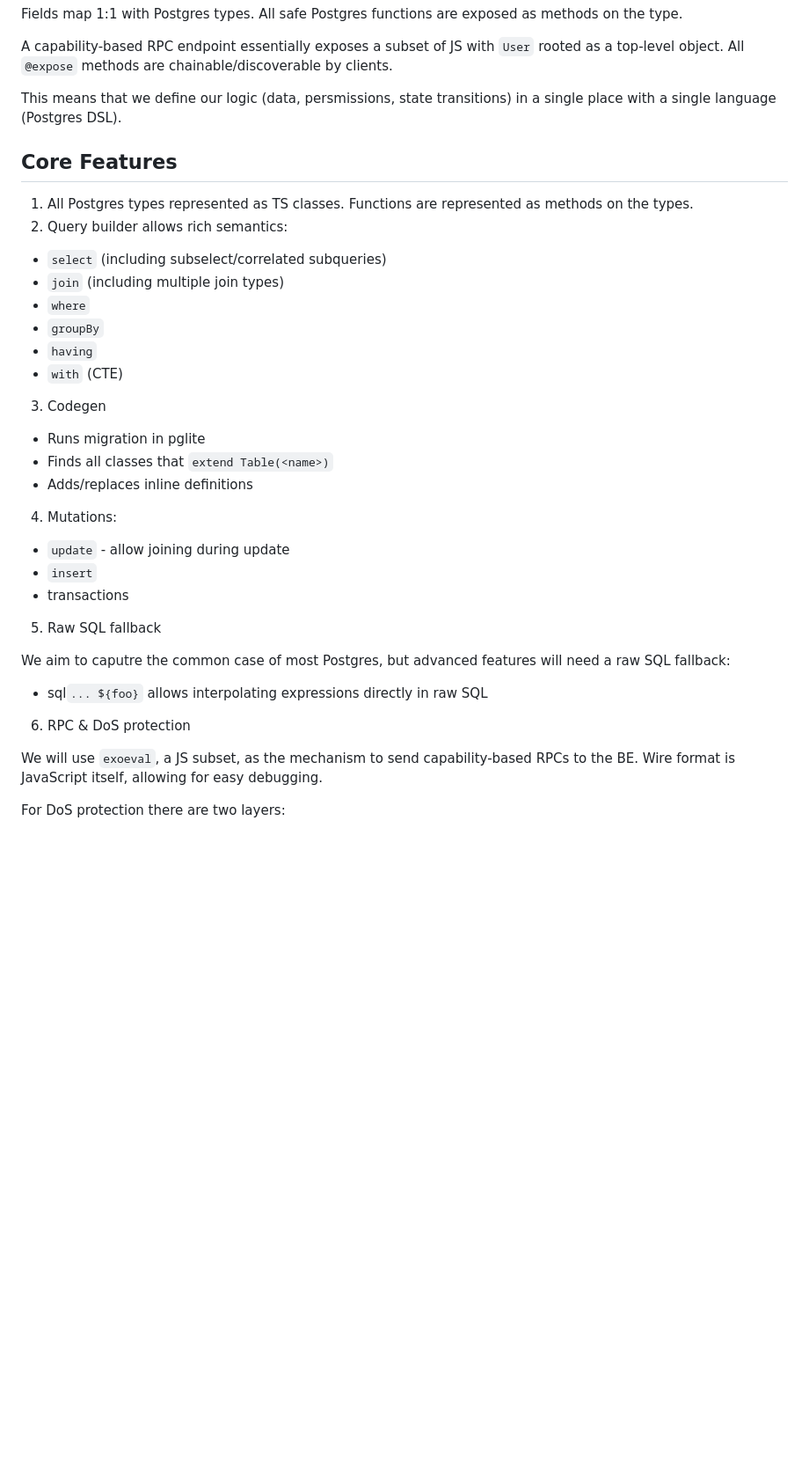
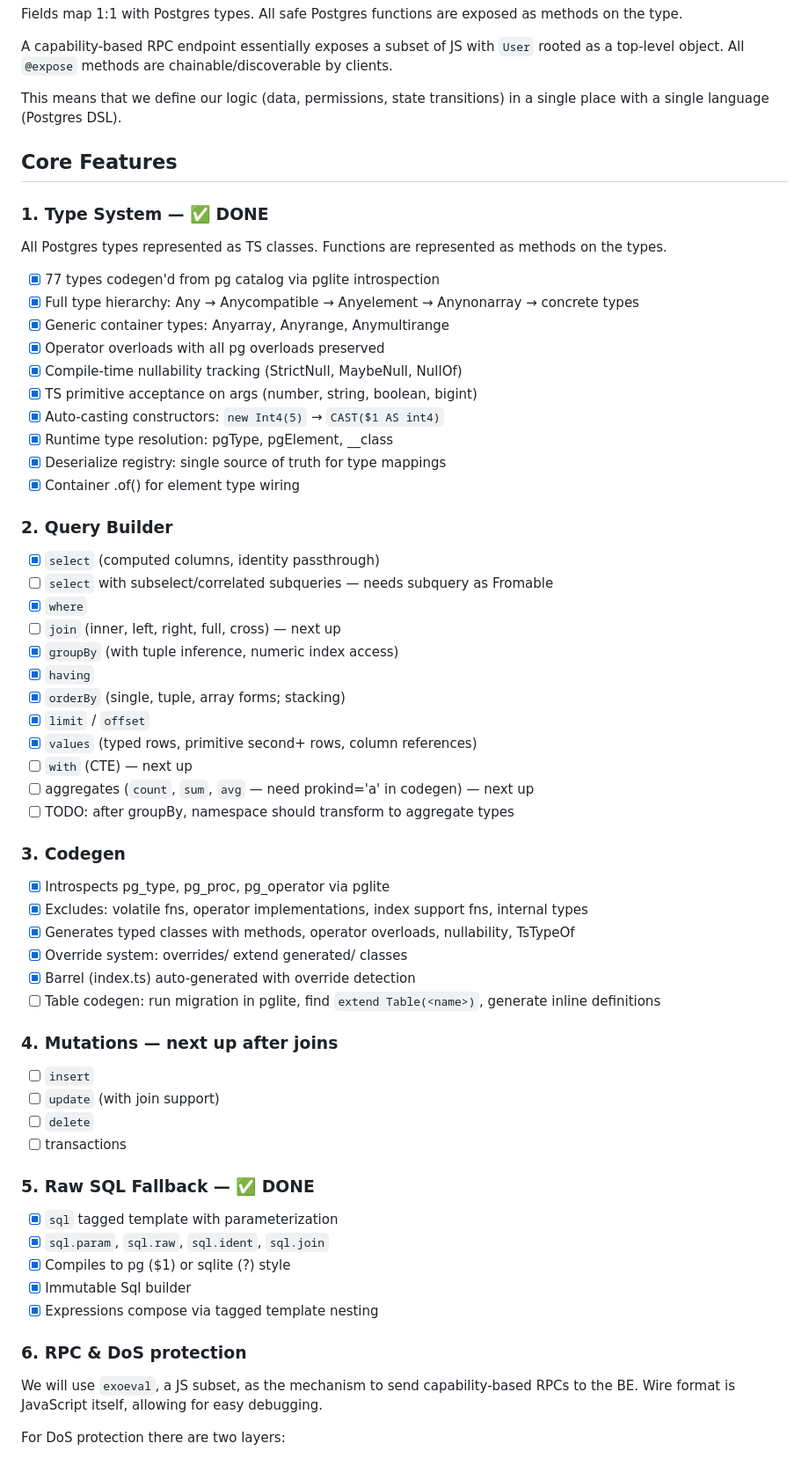
Before and after one commit to ryanrasti/typegres, a Markdown page: AGENTS.md, the part around one of its changes. Shown at 88% size. Rendered like a GitHub page; blank space fills up the shorter version.

Commit message:
Update AGENTS.md with progress checklist
Co-Authored-By: Claude Opus 4.6 (1M context) <noreply@anthropic.com>

```diff
--- a/AGENTS.md
+++ b/AGENTS.md
@@ -44,39 +44,65 @@ Fields map 1:1 with Postgres types. All safe Postgres functions are exposed as m
 A capability-based RPC endpoint essentially exposes a subset of JS with `User` rooted
 as a top-level object. All `@expose` methods are chainable/discoverable by clients.
 
-This means that we define our logic (data, persmissions, state transitions) in a single place with a single language (Postgres DSL).
+This means that we define our logic (data, permissions, state transitions) in a single place with a single language (Postgres DSL).
 
 ## Core Features
 
-1. All Postgres types represented as TS classes. Functions are represented as methods on the types.
-2. Query builder allows rich semantics:
+### 1. Type System — ✅ DONE
 
-- `select` (including subselect/correlated subqueries)
-- `join` (including multiple join types)
-- `where`
-- `groupBy`
-- `having`
-- `with` (CTE)
+All Postgres types represented as TS classes. Functions are represented as methods on the types.
 
-3. Codegen
+- [x] 77 types codegen'd from pg catalog via pglite introspection
+- [x] Full type hierarchy: Any → Anycompatible → Anyelement → Anynonarray → concrete types
+- [x] Generic container types: Anyarray<T>, Anyrange<T>, Anymultirange<T>
+- [x] Operator overloads with all pg overloads preserved
+- [x] Compile-time nullability tracking (StrictNull, MaybeNull, NullOf)
+- [x] TS primitive acceptance on args (number, string, boolean, bigint)
+- [x] Auto-casting constructors: `new Int4(5)` → `CAST($1 AS int4)`
+- [x] Runtime type resolution: pgType, pgElement, __class
+- [x] Deserialize registry: single source of truth for type mappings
+- [x] Container .of() for element type wiring
 
-- Runs migration in pglite
-- Finds all classes that `extend Table(<name>)`
-- Adds/replaces inline definitions
+### 2. Query Builder
 
-4. Mutations:
+- [x] `select` (computed columns, identity passthrough)
+- [ ] `select` with subselect/correlated subqueries — needs subquery as Fromable
+- [x] `where`
+- [ ] `join` (inner, left, right, full, cross) — next up
+- [x] `groupBy` (with tuple inference, numeric index access)
+- [x] `having`
+- [x] `orderBy` (single, tuple, array forms; stacking)
+- [x] `limit` / `offset`
+- [x] `values` (typed rows, primitive second+ rows, column references)
+- [ ] `with` (CTE) — next up
+- [ ] aggregates (`count`, `sum`, `avg` — need prokind='a' in codegen) — next up
+- [ ] TODO: after groupBy, namespace should transform to aggregate types
 
-- `update` - allow joining during update
-- `insert`
-- transactions
+### 3. Codegen
 
-5. Raw SQL fallback
+- [x] Introspects pg_type, pg_proc, pg_operator via pglite
+- [x] Excludes: volatile fns, operator implementations, index support fns, internal types
+- [x] Generates typed classes with methods, operator overloads, nullability, TsTypeOf
+- [x] Override system: overrides/ extend generated/ classes
+- [x] Barrel (index.ts) auto-generated with override detection
+- [ ] Table codegen: run migration in pglite, find `extend Table(<name>)`, generate inline definitions
 
-We aim to caputre the common case of most Postgres, but advanced features will need a raw SQL fallback:
+### 4. Mutations — next up after joins
 
-- sql`... ${foo}` allows interpolating expressions directly in raw SQL
+- [ ] `insert`
+- [ ] `update` (with join support)
+- [ ] `delete`
+- [ ] transactions
 
-6. RPC & DoS protection
+### 5. Raw SQL Fallback — ✅ DONE
+
+- [x] `sql` tagged template with parameterization
+- [x] `sql.param`, `sql.raw`, `sql.ident`, `sql.join`
+- [x] Compiles to pg ($1) or sqlite (?) style
+- [x] Immutable Sql builder
+- [x] Expressions compose via tagged template nesting
+
+### 6. RPC & DoS protection
 
 We will use `exoeval`, a JS subset, as the mechanism to send capability-based RPCs to the BE. Wire format is JavaScript itself, allowing for easy debugging.
 
```
Also changed, not shown: other parts of AGENTS.md (+4 -3 lines).
